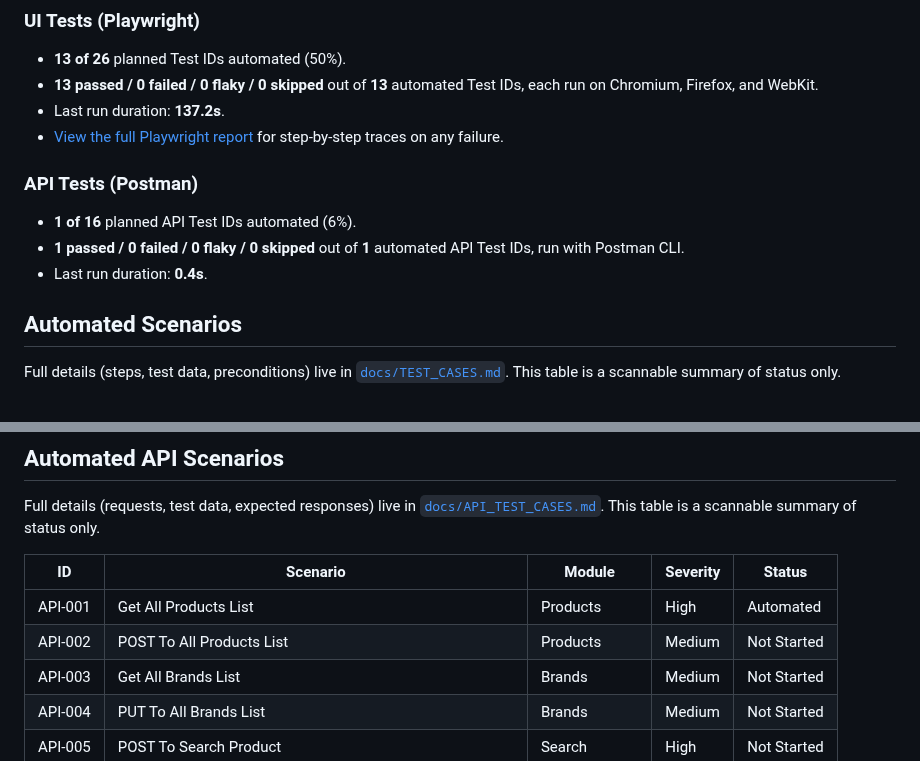
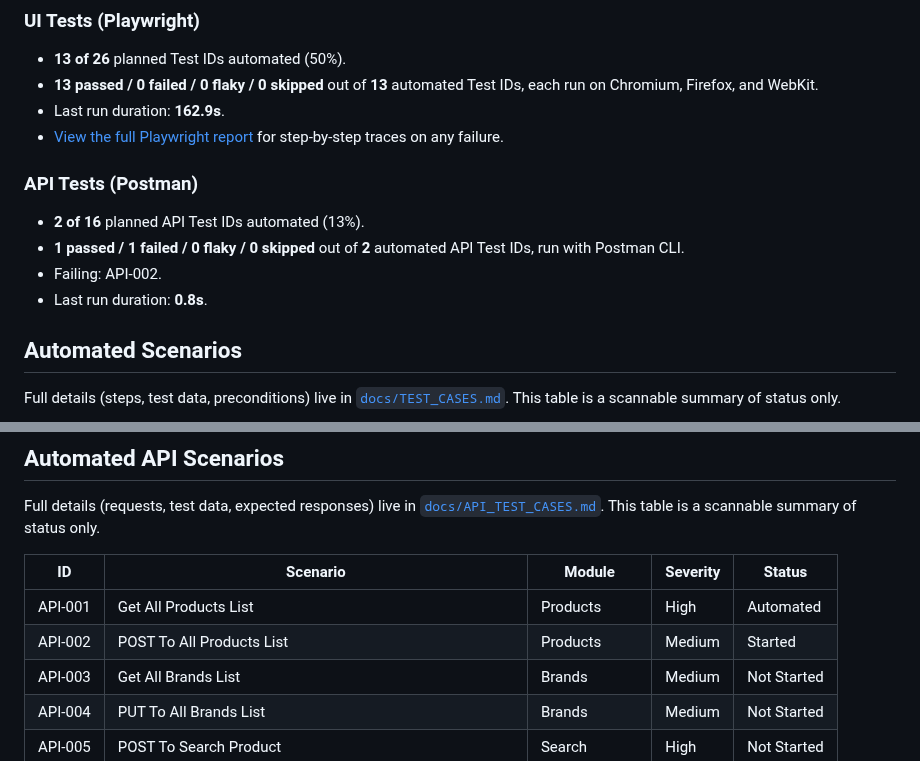
Before and after one commit to CNCalumpad/Playwright-Test-Portfolio, a Markdown page: README.md, 2 parts joined by grey strips. GitHub-like rendering.

Commit message:
chore: update test snapshot [skip ci]

```diff
--- a/README.md
+++ b/README.md
@@ -9,14 +9,15 @@ Snapshot updated: **2026-10-14**.
 
 - **13 of 26** planned Test IDs automated (50%).
 - **13 passed / 0 failed / 0 flaky / 0 skipped** out of **13** automated Test IDs, each run on Chromium, Firefox, and WebKit.
-- Last run duration: **137.2s**.
+- Last run duration: **162.9s**.
 - [View the full Playwright report](https://cncalumpad.github.io/Playwright-Test-Portfolio/) for step-by-step traces on any failure.
 
 ### API Tests (Postman)
 
-- **1 of 16** planned API Test IDs automated (6%).
-- **1 passed / 0 failed / 0 flaky / 0 skipped** out of **1** automated API Test IDs, run with Postman CLI.
-- Last run duration: **0.4s**.
+- **2 of 16** planned API Test IDs automated (13%).
+- **1 passed / 1 failed / 0 flaky / 0 skipped** out of **2** automated API Test IDs, run with Postman CLI.
+- Failing: API-002.
+- Last run duration: **0.8s**.
 <!-- SNAPSHOT:END -->
 
 ## Automated Scenarios
@@ -59,7 +60,7 @@ Full details (requests, test data, expected responses) live in [`docs/API_TEST_C
 | ID | Scenario | Module | Severity | Status |
 | --- | --- | --- | --- | --- |
 | API-001 | Get All Products List | Products | High | Automated |
-| API-002 | POST To All Products List | Products | Medium | Not Started |
+| API-002 | POST To All Products List | Products | Medium | Started |
 | API-003 | Get All Brands List | Brands | Medium | Not Started |
 | API-004 | PUT To All Brands List | Brands | Medium | Not Started |
 | API-005 | POST To Search Product | Search | High | Not Started |
```
Also changed, not shown: docs/API_TEST_CASES.md (+1 -1 lines).
